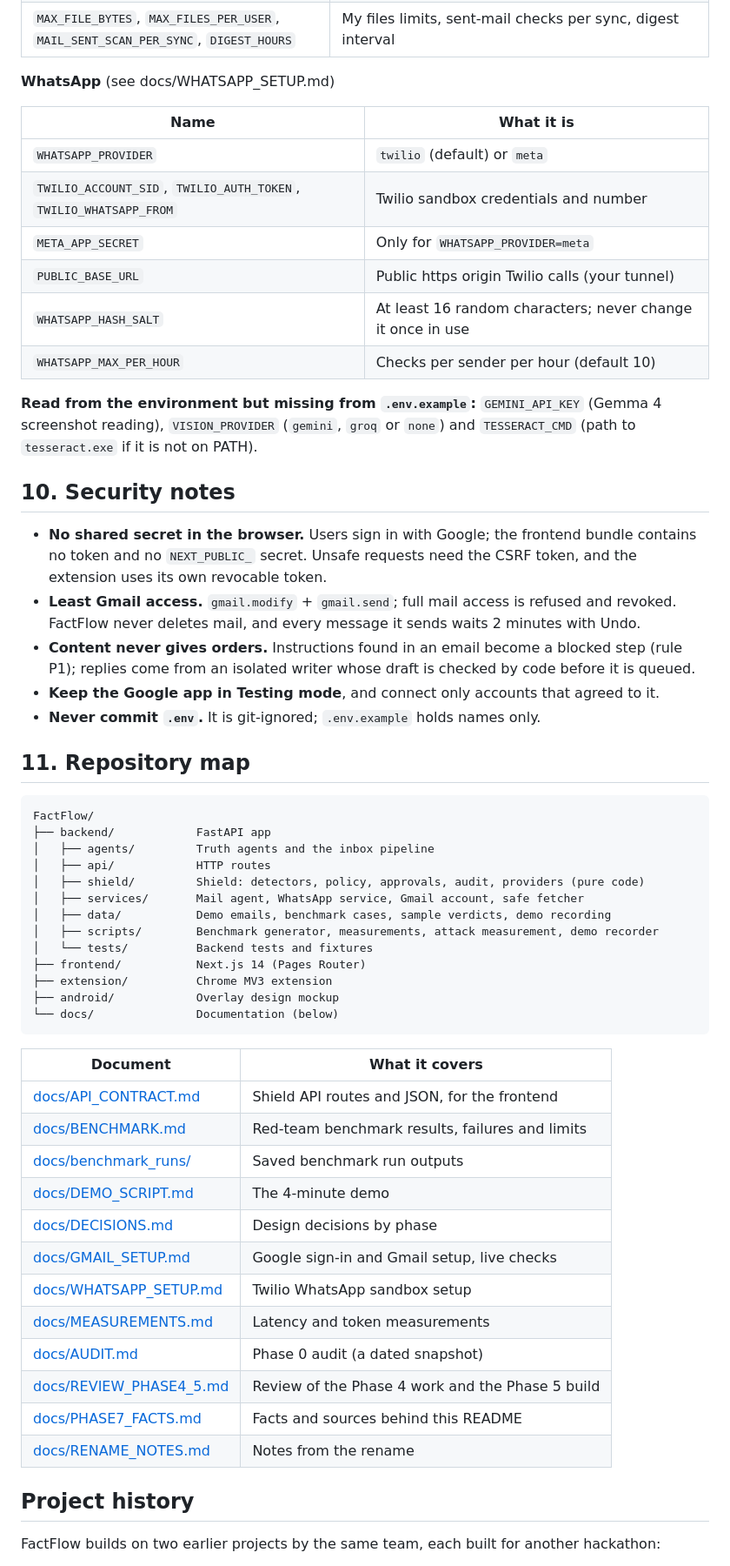
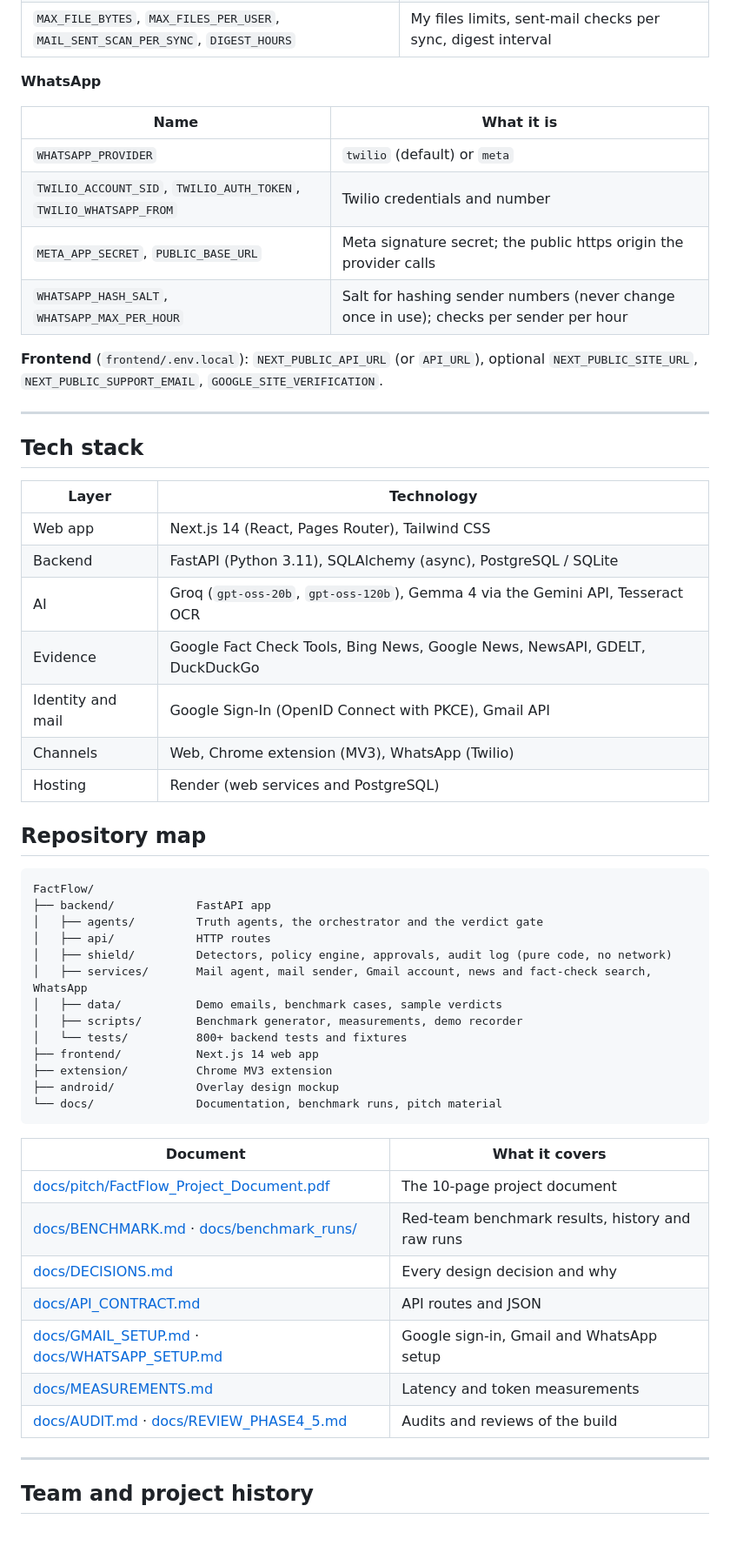
Before and after one commit to bbsarada07/FactFlow, a Markdown page: README.md, the part around one of its changes. Shown at 87% size. Drawn GitHub-style; folded sections open; blank space fills up the shorter version.

````diff
--- a/README.md
+++ b/README.md
@@ -357,65 +349,62 @@ Names only. Never commit `.env`. To generate a random secret:
 | `MAIL_SEND_DELAY_SECONDS`, `MAIL_APPROVAL_TTL_HOURS`, `AUTO_REPLY_MAX_CHARS` | Undo window (120 s), how long Needs you items stay open, reply length |
 | `MAX_FILE_BYTES`, `MAX_FILES_PER_USER`, `MAIL_SENT_SCAN_PER_SYNC`, `DIGEST_HOURS` | My files limits, sent-mail checks per sync, digest interval |
 
-**WhatsApp** (see docs/WHATSAPP_SETUP.md)
+**WhatsApp**
 
 | Name | What it is |
 |---|---|
 | `WHATSAPP_PROVIDER` | `twilio` (default) or `meta` |
-| `TWILIO_ACCOUNT_SID`, `TWILIO_AUTH_TOKEN`, `TWILIO_WHATSAPP_FROM` | Twilio sandbox credentials and number |
-| `META_APP_SECRET` | Only for `WHATSAPP_PROVIDER=meta` |
-| `PUBLIC_BASE_URL` | Public https origin Twilio calls (your tunnel) |
-| `WHATSAPP_HASH_SALT` | At least 16 random characters; never change it once in use |
-| `WHATSAPP_MAX_PER_HOUR` | Checks per sender per hour (default 10) |
+| `TWILIO_ACCOUNT_SID`, `TWILIO_AUTH_TOKEN`, `TWILIO_WHATSAPP_FROM` | Twilio credentials and number |
+| `META_APP_SECRET`, `PUBLIC_BASE_URL` | Meta signature secret; the public https origin the provider calls |
+| `WHATSAPP_HASH_SALT`, `WHATSAPP_MAX_PER_HOUR` | Salt for hashing sender numbers (never change once in use); checks per sender per hour |
 
-**Read from the environment but missing from `.env.example`:** `GEMINI_API_KEY` (Gemma 4 screenshot reading),
-`VISION_PROVIDER` (`gemini`, `groq` or `none`) and `TESSERACT_CMD` (path to `tesseract.exe` if it is not on PATH).
+**Frontend** (`frontend/.env.local`): `NEXT_PUBLIC_API_URL` (or `API_URL`), optional `NEXT_PUBLIC_SITE_URL`, `NEXT_PUBLIC_SUPPORT_EMAIL`, `GOOGLE_SITE_VERIFICATION`.
 
-## 10. Security notes
+</details>
 
-- **No shared secret in the browser.** Users sign in with Google; the frontend bundle contains no token and no
-  `NEXT_PUBLIC_` secret. Unsafe requests need the CSRF token, and the extension uses its own revocable token.
-- **Least Gmail access.** `gmail.modify` + `gmail.send`; full mail access is refused and revoked. FactFlow never
-  deletes mail, and every message it sends waits 2 minutes with Undo.
-- **Content never gives orders.** Instructions found in an email become a blocked step (rule P1); replies come from
-  an isolated writer whose draft is checked by code before it is queued.
-- **Keep the Google app in Testing mode**, and connect only accounts that agreed to it.
-- **Never commit `.env`.** It is git-ignored; `.env.example` holds names only.
+---
 
-## 11. Repository map
+## Tech stack
+
+| Layer | Technology |
+|---|---|
+| Web app | Next.js 14 (React, Pages Router), Tailwind CSS |
+| Backend | FastAPI (Python 3.11), SQLAlchemy (async), PostgreSQL / SQLite |
+| AI | Groq (`gpt-oss-20b`, `gpt-oss-120b`), Gemma 4 via the Gemini API, Tesseract OCR |
+| Evidence | Google Fact Check Tools, Bing News, Google News, NewsAPI, GDELT, DuckDuckGo |
+| Identity and mail | Google Sign-In (OpenID Connect with PKCE), Gmail API |
+| Channels | Web, Chrome extension (MV3), WhatsApp (Twilio) |
+| Hosting | Render (web services and PostgreSQL) |
+
+## Repository map
 
 ```
 FactFlow/
 ├── backend/            FastAPI app
-│   ├── agents/         Truth agents and the inbox pipeline
+│   ├── agents/         Truth agents, the orchestrator and the verdict gate
 │   ├── api/            HTTP routes
-│   ├── shield/         Shield: detectors, policy, approvals, audit, providers (pure code)
-│   ├── services/       Mail agent, WhatsApp service, Gmail account, safe fetcher
-│   ├── data/           Demo emails, benchmark cases, sample verdicts, demo recording
-│   ├── scripts/        Benchmark generator, measurements, attack measurement, demo recorder
-│   └── tests/          Backend tests and fixtures
-├── frontend/           Next.js 14 (Pages Router)
+│   ├── shield/         Detectors, policy engine, approvals, audit log (pure code, no network)
+│   ├── services/       Mail agent, mail sender, Gmail account, news and fact-check search, WhatsApp
+│   ├── data/           Demo emails, benchmark cases, sample verdicts
+│   ├── scripts/        Benchmark generator, measurements, demo recorder
+│   └── tests/          800+ backend tests and fixtures
+├── frontend/           Next.js 14 web app
 ├── extension/          Chrome MV3 extension
 ├── android/            Overlay design mockup
-└── docs/               Documentation (below)
+└── docs/               Documentation, benchmark runs, pitch material
 ```
 
 | Document | What it covers |
 |---|---|
-| [docs/API_CONTRACT.md](docs/API_CONTRACT.md) | Shield API routes and JSON, for the frontend |
-| [docs/BENCHMARK.md](docs/BENCHMARK.md) | Red-team benchmark results, failures and limits |
-| [docs/benchmark_runs/](docs/benchmark_runs/) | Saved benchmark run outputs |
-| [docs/DEMO_SCRIPT.md](docs/DEMO_SCRIPT.md) | The 4-minute demo |
-| [docs/DECISIONS.md](docs/DECISIONS.md) | Design decisions by phase |
-| [docs/GMAIL_SETUP.md](docs/GMAIL_SETUP.md) | Google sign-in and Gmail setup, live checks |
-| [docs/WHATSAPP_SETUP.md](docs/WHATSAPP_SETUP.md) | Twilio WhatsApp sandbox setup |
+| [docs/pitch/FactFlow_Project_Document.pdf](docs/pitch/FactFlow_Project_Document.pdf) | The 10-page project document |
+| [docs/BENCHMARK.md](docs/BENCHMARK.md) · [docs/benchmark_runs/](docs/benchmark_runs/) | Red-team benchmark results, history and raw runs |
+| [docs/DECISIONS.md](docs/DECISIONS.md) | Every design decision and why |
+| [docs/API_CONTRACT.md](docs/API_CONTRACT.md) | API routes and JSON |
+| [docs/GMAIL_SETUP.md](docs/GMAIL_SETUP.md) · [docs/WHATSAPP_SETUP.md](docs/WHATSAPP_SETUP.md) | Google sign-in, Gmail and WhatsApp setup |
 | [docs/MEASUREMENTS.md](docs/MEASUREMENTS.md) | Latency and token measurements |
-| [docs/AUDIT.md](docs/AUDIT.md) | Phase 0 audit (a dated snapshot) |
-| [docs/REVIEW_PHASE4_5.md](docs/REVIEW_PHASE4_5.md) | Review of the Phase 4 work and the Phase 5 build |
-| [docs/PHASE7_FACTS.md](docs/PHASE7_FACTS.md) | Facts and sources behind this README |
-| [docs/RENAME_NOTES.md](docs/RENAME_NOTES.md) | Notes from the rename |
+| [docs/AUDIT.md](docs/AUDIT.md) · [docs/REVIEW_PHASE4_5.md](docs/REVIEW_PHASE4_5.md) | Audits and reviews of the build |
 
-## Project history
+---
 
-FactFlow builds on two earlier projects by the same team, each built for another hackathon:
+## Team and project history
 
````
Also changed, not shown: other parts of README.md (+291 -282 lines), docs/images/factcheck-verdict.jpg (added), docs/images/shield-hidden-order.jpg (added), docs/images/shield-verdict.jpg (added), docs/pitch/1b_problem.png (added), 3 other files.
